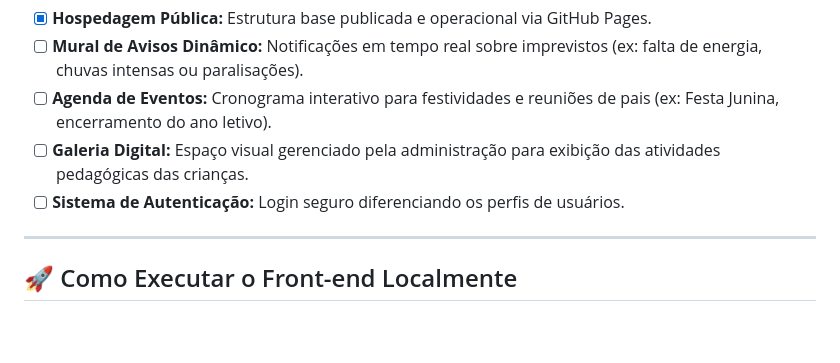
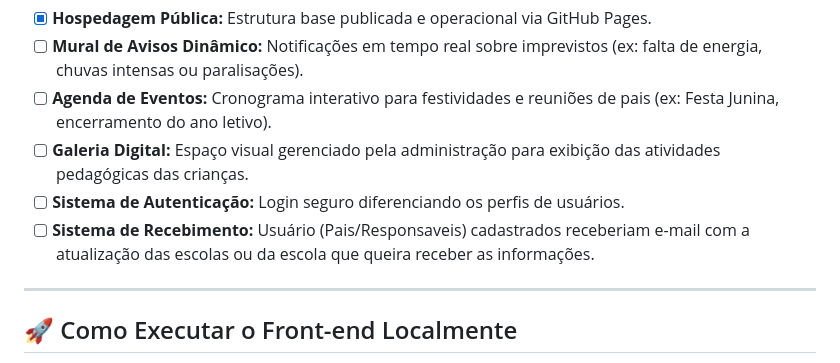
Before and after one commit to escolazonasul/escolazonasul.github.io, a Markdown page: README.md, the part around the change. Rendered like a GitHub page; blank space fills up the shorter version.

```diff
--- a/README.md
+++ b/README.md
@@ -47,6 +47,7 @@ O banco de dados gerencia três perfis de acesso com níveis de permissões espe
 * [ ] **Agenda de Eventos:** Cronograma interativo para festividades e reuniões de pais (ex: Festa Junina, encerramento do ano letivo).
 * [ ] **Galeria Digital:** Espaço visual gerenciado pela administração para exibição das atividades pedagógicas das crianças.
 * [ ] **Sistema de Autenticação:** Login seguro diferenciando os perfis de usuários.
+* [ ] **Sistema de Recebimento:** Usuário (Pais/Responsaveis) cadastrados receberiam e-mail com a atualização das escolas ou da escola que queira receber as informações.
 
 ---
 
```
